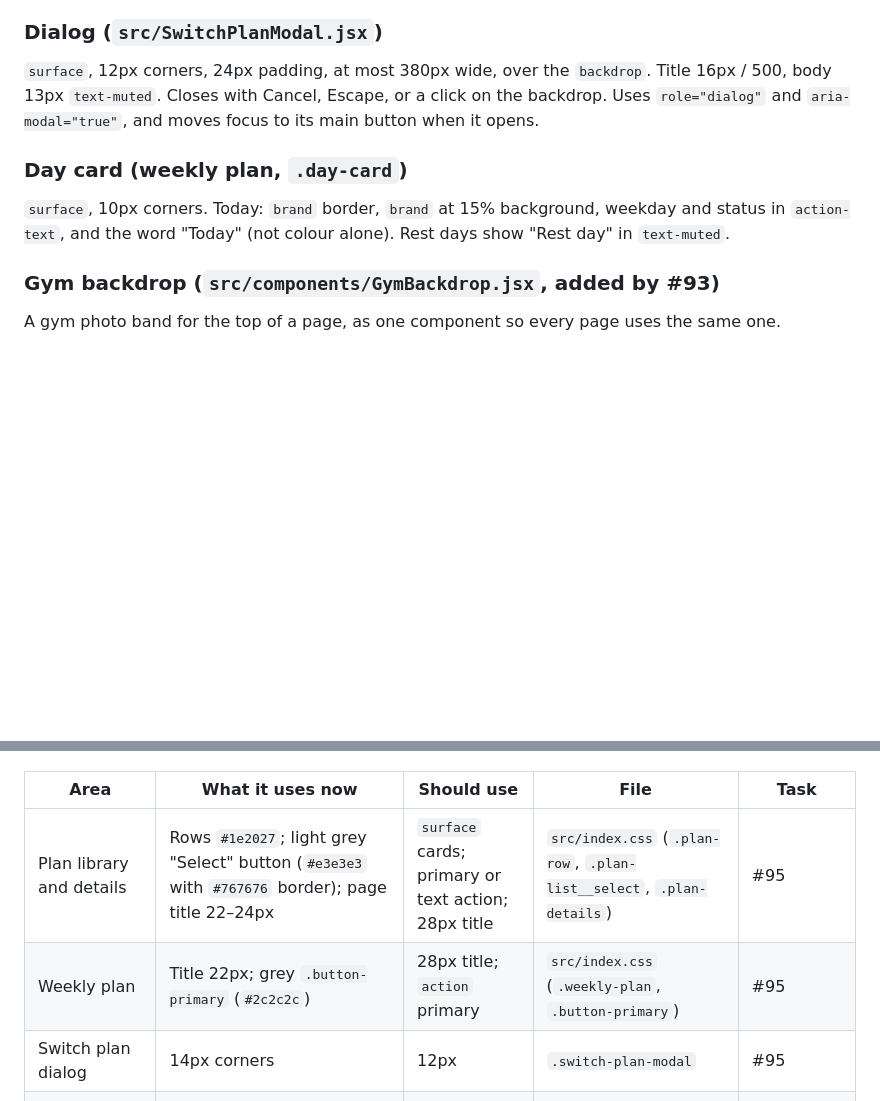
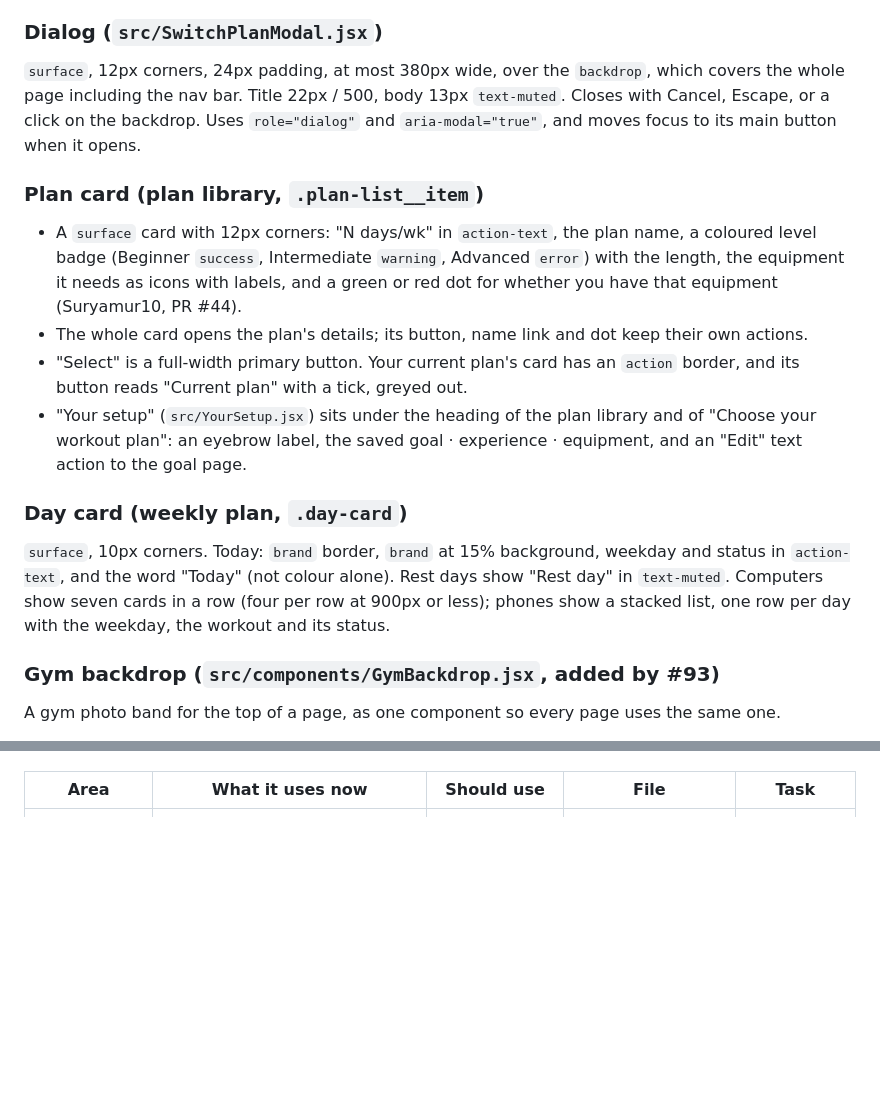
Before and after one commit to cse442-software-engineering-ub/f26-GymRanked, a Markdown page: DESIGN.md, 2 parts joined by grey strips. Drawn GitHub-style; blank space fills up the shorter version.

Commit message:
Document the plan screens in DESIGN.md
Adds the plan card (Surya's layout plus the current-plan state and Your
setup line), the phone weekly list and the dialog's backdrop and title,
and removes the plan screens from Known differences now that #95 has
moved them to the shared design.

```diff
--- a/DESIGN.md
+++ b/DESIGN.md
@@ -219,11 +219,18 @@ A box above the form: 10px 12px padding, 8px corners, 1px border, 13px text, col
 
 ### Dialog (`src/SwitchPlanModal.jsx`)
 
-`surface`, 12px corners, 24px padding, at most 380px wide, over the `backdrop`. Title 16px / 500, body 13px `text-muted`. Closes with Cancel, Escape, or a click on the backdrop. Uses `role="dialog"` and `aria-modal="true"`, and moves focus to its main button when it opens.
+`surface`, 12px corners, 24px padding, at most 380px wide, over the `backdrop`, which covers the whole page including the nav bar. Title 22px / 500, body 13px `text-muted`. Closes with Cancel, Escape, or a click on the backdrop. Uses `role="dialog"` and `aria-modal="true"`, and moves focus to its main button when it opens.
+
+### Plan card (plan library, `.plan-list__item`)
+
+- A `surface` card with 12px corners: "N days/wk" in `action-text`, the plan name, a coloured level badge (Beginner `success`, Intermediate `warning`, Advanced `error`) with the length, the equipment it needs as icons with labels, and a green or red dot for whether you have that equipment (Suryamur10, PR #44).
+- The whole card opens the plan's details; its button, name link and dot keep their own actions.
+- "Select" is a full-width primary button. Your current plan's card has an `action` border, and its button reads "Current plan" with a tick, greyed out.
+- "Your setup" (`src/YourSetup.jsx`) sits under the heading of the plan library and of "Choose your workout plan": an eyebrow label, the saved goal · experience · equipment, and an "Edit" text action to the goal page.
 
 ### Day card (weekly plan, `.day-card`)
 
-`surface`, 10px corners. Today: `brand` border, `brand` at 15% background, weekday and status in `action-text`, and the word "Today" (not colour alone). Rest days show "Rest day" in `text-muted`.
+`surface`, 10px corners. Today: `brand` border, `brand` at 15% background, weekday and status in `action-text`, and the word "Today" (not colour alone). Rest days show "Rest day" in `text-muted`. Computers show seven cards in a row (four per row at 900px or less); phones show a stacked list, one row per day with the weekday, the workout and its status.
 
 ### Gym backdrop (`src/components/GymBackdrop.jsx`, added by #93)
 
@@ -319,9 +326,6 @@ As of task #94 (2026-10-09). These pages predate the Dashboard redesign and shou
 
 | Area | What it uses now | Should use | File | Task |
 |---|---|---|---|---|
-| Plan library and details | Rows `#1e2027`; light grey "Select" button (`#e3e3e3` with `#767676` border); page title 22–24px | `surface` cards; primary or text action; 28px title | `src/index.css` (`.plan-row`, `.plan-list__select`, `.plan-details`) | #95 |
-| Weekly plan | Title 22px; grey `.button-primary` (`#2c2c2c`) | 28px title; `action` primary | `src/index.css` (`.weekly-plan`, `.button-primary`) | #95 |
-| Switch plan dialog | 14px corners | 12px | `.switch-plan-modal` | #95 |
 | Login and sign-up | Grey "Log in" / "Create account" button (`#2c2c2c`) on desktop; white input fields; brand square 24px; sign-up card 16px corners | `action` primary; 32px brand square; 12px corners | `src/auth/auth.css` | #97, #99 |
 | Font setup | `:root` in auth.css still names Inter. `body` in index.css sets system-ui, so Inter shows nowhere (onboarding moved to `--gr-font` in #93), but the rule is misleading | Drop Inter from `:root` | `src/auth/auth.css` | #99 |
 | Breakpoints | 960, 900, 850, 640 and 480px | 900px and 640px | all three stylesheets | as each page is upgraded |
```
Also changed, not shown: other parts of DESIGN.md (+1 -1 lines).
